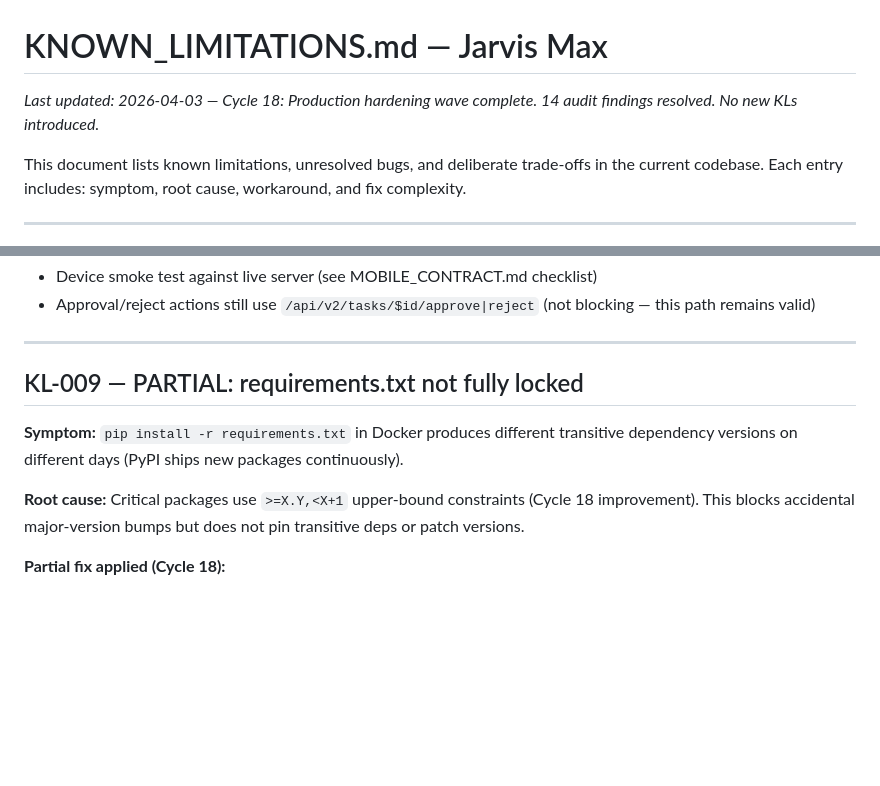
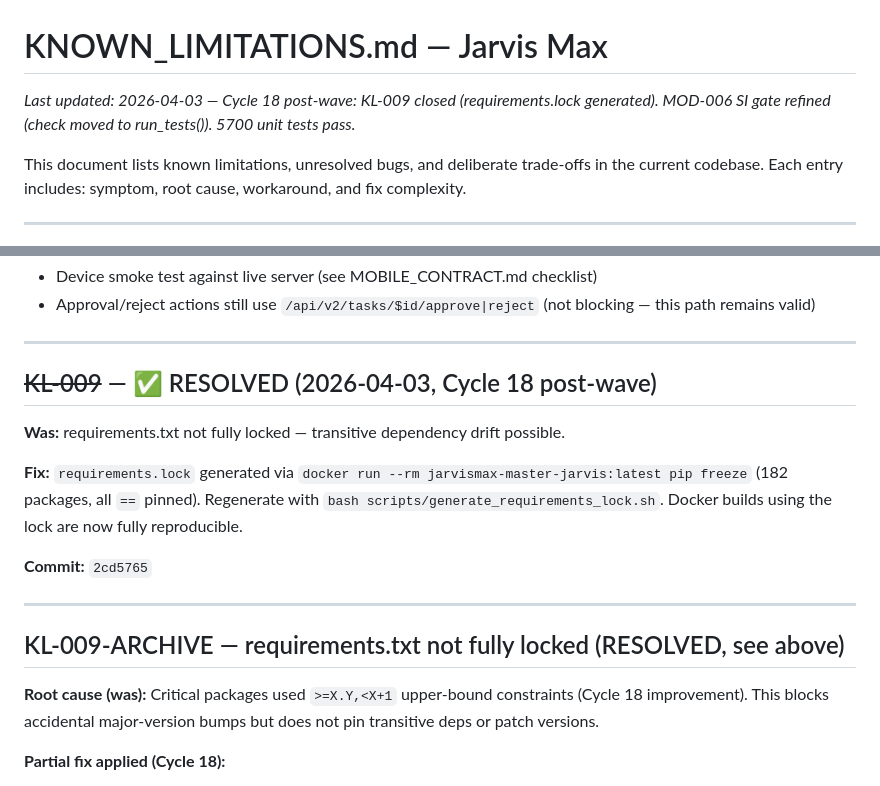
Before and after one commit to UniTy01/Jarvismax-master, a Markdown page: KNOWN_LIMITATIONS.md, 2 parts joined by grey strips. Rendered like a GitHub page; blank space fills up the shorter version.

Commit message:
docs: close KL-009, update test baseline to 5700 passing, note MOD-006 fix

```diff
--- a/KNOWN_LIMITATIONS.md
+++ b/KNOWN_LIMITATIONS.md
@@ -1,5 +1,5 @@
 # KNOWN_LIMITATIONS.md — Jarvis Max
-_Last updated: 2026-04-03 — Cycle 18: Production hardening wave complete. 14 audit findings resolved. No new KLs introduced._
+_Last updated: 2026-04-03 — Cycle 18 post-wave: KL-009 closed (requirements.lock generated). MOD-006 SI gate refined (check moved to run_tests()). 5700 unit tests pass._
 
 This document lists known limitations, unresolved bugs, and deliberate trade-offs in the current codebase.
 Each entry includes: symptom, root cause, workaround, and fix complexity.
@@ -204,12 +204,21 @@ orphaned missions that will never resolve. The operator can re-submit the goal i
 
 ---
 
-## KL-009 — PARTIAL: requirements.txt not fully locked
+## ~~KL-009~~ — ✅ RESOLVED (2026-04-03, Cycle 18 post-wave)
 
-**Symptom:** `pip install -r requirements.txt` in Docker produces different transitive dependency
-versions on different days (PyPI ships new packages continuously).
+**Was:** requirements.txt not fully locked — transitive dependency drift possible.
 
-**Root cause:** Critical packages use `>=X.Y,<X+1` upper-bound constraints (Cycle 18 improvement).
+**Fix:** `requirements.lock` generated via `docker run --rm jarvismax-master-jarvis:latest pip freeze`
+(182 packages, all `==` pinned). Regenerate with `bash scripts/generate_requirements_lock.sh`.
+Docker builds using the lock are now fully reproducible.
+
+**Commit:** `2cd5765`
+
+---
+
+## KL-009-ARCHIVE — requirements.txt not fully locked (RESOLVED, see above)
+
+**Root cause (was):** Critical packages used `>=X.Y,<X+1` upper-bound constraints (Cycle 18 improvement).
 This blocks accidental major-version bumps but does not pin transitive deps or patch versions.
 
 **Partial fix applied (Cycle 18):**
```
Also changed, not shown: RUNTIME_TRUTH.md (+12 -7 lines).
